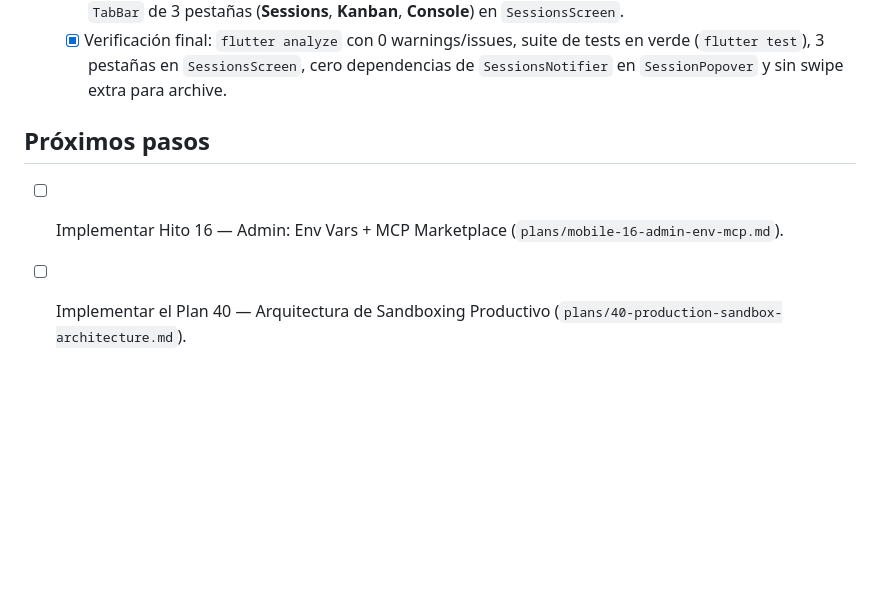
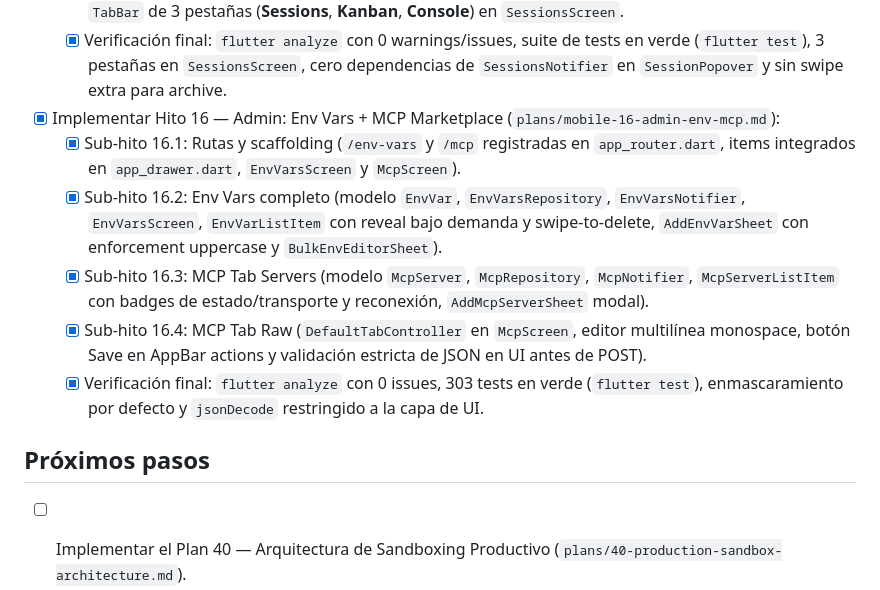
Before and after one commit to themikehage/the-spaces, a Markdown page: steps.md, the part around the change. GitHub-like rendering; blank space fills up the shorter version.

Commit message:
docs: update steps.md for hito 16 completion

```diff
--- a/steps.md
+++ b/steps.md
@@ -230,7 +230,13 @@
   - [x] Sub-hito 15.3: Tab Kanban con 3 columnas (`Idle`, `Working`, `Done`), widgets presentacionales `KanbanColumn` y `KanbanSessionCard` con navegación directa a la sesión, vista `SessionsKanbanView` y `TabBar` de 3 pestañas (**Sessions**, **Kanban**, **Console**) en `SessionsScreen`.
   - [x] Verificación final: `flutter analyze` con 0 warnings/issues, suite de tests en verde (`flutter test`), 3 pestañas en `SessionsScreen`, cero dependencias de `SessionsNotifier` en `SessionPopover` y sin swipe extra para archive.
 
+- [x] Implementar Hito 16 — Admin: Env Vars + MCP Marketplace (`plans/mobile-16-admin-env-mcp.md`):
+  - [x] Sub-hito 16.1: Rutas y scaffolding (`/env-vars` y `/mcp` registradas en `app_router.dart`, items integrados en `app_drawer.dart`, `EnvVarsScreen` y `McpScreen`).
+  - [x] Sub-hito 16.2: Env Vars completo (modelo `EnvVar`, `EnvVarsRepository`, `EnvVarsNotifier`, `EnvVarsScreen`, `EnvVarListItem` con reveal bajo demanda y swipe-to-delete, `AddEnvVarSheet` con enforcement uppercase y `BulkEnvEditorSheet`).
+  - [x] Sub-hito 16.3: MCP Tab Servers (modelo `McpServer`, `McpRepository`, `McpNotifier`, `McpServerListItem` con badges de estado/transporte y reconexión, `AddMcpServerSheet` modal).
+  - [x] Sub-hito 16.4: MCP Tab Raw (`DefaultTabController` en `McpScreen`, editor multilínea monospace, botón Save en AppBar actions y validación estricta de JSON en UI antes de POST).
+  - [x] Verificación final: `flutter analyze` con 0 issues, 303 tests en verde (`flutter test`), enmascaramiento por defecto y `jsonDecode` restringido a la capa de UI.
+
 ## Próximos pasos
 
-- [ ] Implementar Hito 16 — Admin: Env Vars + MCP Marketplace (`plans/mobile-16-admin-env-mcp.md`).
 - [ ] Implementar el Plan 40 — Arquitectura de Sandboxing Productivo (`plans/40-production-sandbox-architecture.md`).
```
